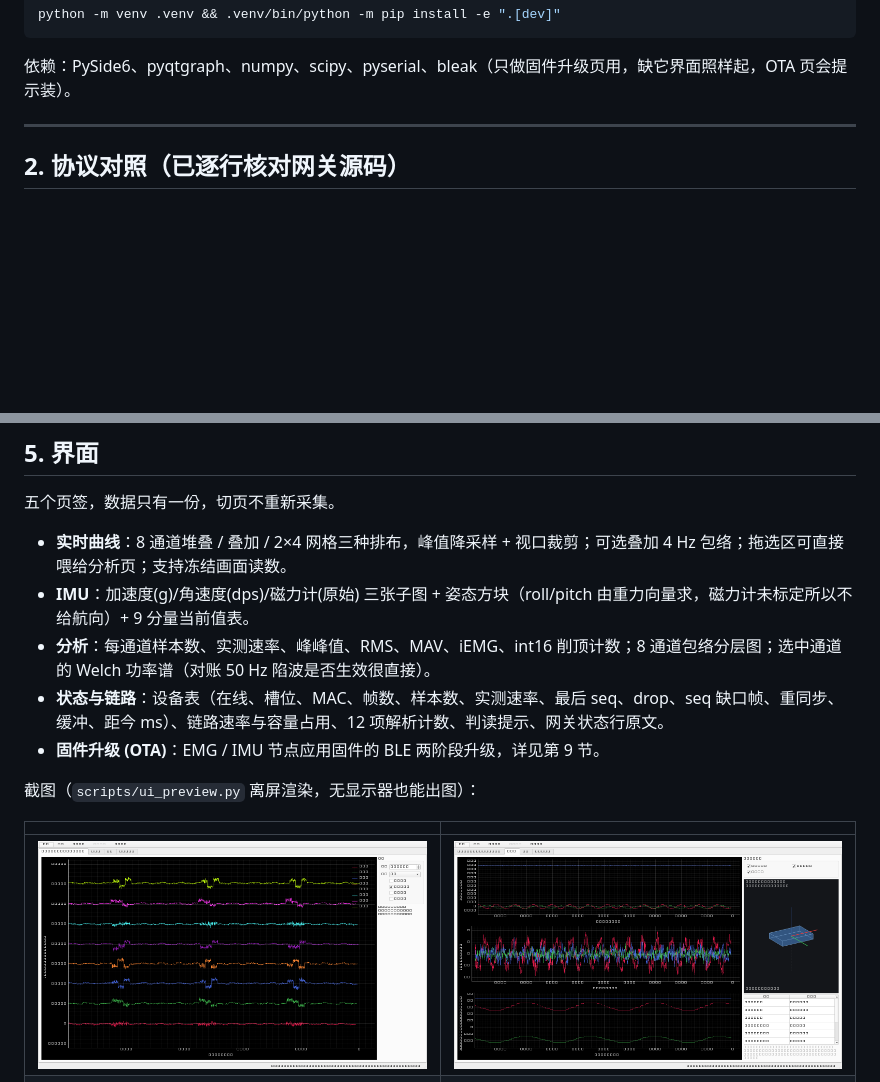
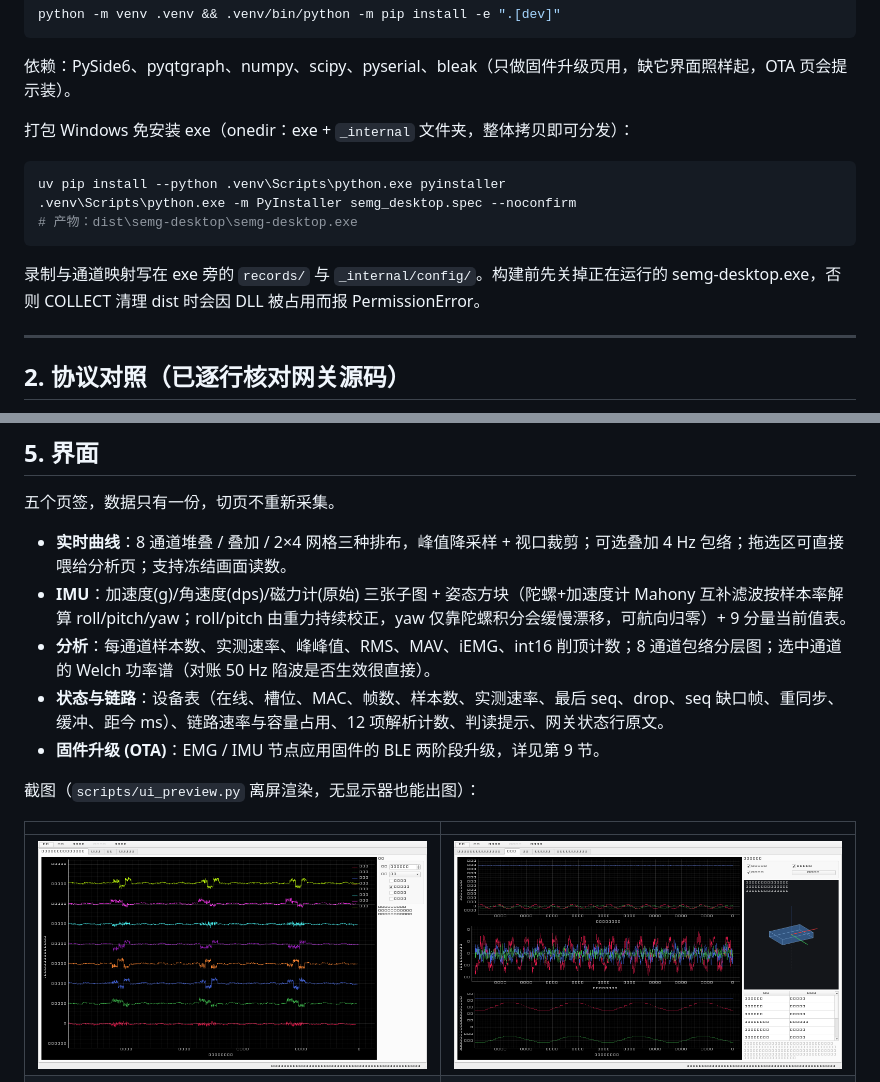
Before and after one commit to XX-PENG/sEMG-APP-DESKTOP-V1.0, a Markdown page: README.md, 2 parts joined by grey strips. Drawn GitHub-style; pictures changed too: docs/screenshots/imu.png; blank space fills up the shorter version.

````diff
--- a/README.md
+++ b/README.md
@@ -38,6 +38,17 @@ python -m venv .venv && .venv/bin/python -m pip install -e ".[dev]"
 ```
 
 依赖：PySide6、pyqtgraph、numpy、scipy、pyserial、bleak（只做固件升级页用，缺它界面照样起，OTA 页会提示装）。
+
+打包 Windows 免安装 exe（onedir：exe + `_internal` 文件夹，整体拷贝即可分发）：
+
+```powershell
+uv pip install --python .venv\Scripts\python.exe pyinstaller
+.venv\Scripts\python.exe -m PyInstaller semg_desktop.spec --noconfirm
+# 产物：dist\semg-desktop\semg-desktop.exe
+```
+
+录制与通道映射写在 exe 旁的 `records/` 与 `_internal/config/`。构建前先关掉正在运行的
+semg-desktop.exe，否则 COLLECT 清理 dist 时会因 DLL 被占用而报 PermissionError。
 
 ---
 
@@ -115,7 +126,7 @@ host_time   = offset + device_time + i × period / n
 五个页签，数据只有一份，切页不重新采集。
 
 - **实时曲线**：8 通道堆叠 / 叠加 / 2×4 网格三种排布，峰值降采样 + 视口裁剪；可选叠加 4 Hz 包络；拖选区可直接喂给分析页；支持冻结画面读数。
-- **IMU**：加速度(g)/角速度(dps)/磁力计(原始) 三张子图 + 姿态方块（roll/pitch 由重力向量求，磁力计未标定所以不给航向）+ 9 分量当前值表。
+- **IMU**：加速度(g)/角速度(dps)/磁力计(原始) 三张子图 + 姿态方块（陀螺+加速度计 Mahony 互补滤波按样本率解算 roll/pitch/yaw；roll/pitch 由重力持续校正，yaw 仅靠陀螺积分会缓慢漂移，可航向归零）+ 9 分量当前值表。
 - **分析**：每通道样本数、实测速率、峰峰值、RMS、MAV、iEMG、int16 削顶计数；8 通道包络分层图；选中通道的 Welch 功率谱（对账 50 Hz 陷波是否生效很直接）。
 - **状态与链路**：设备表（在线、槽位、MAC、帧数、样本数、实测速率、最后 seq、drop、seq 缺口帧、重同步、缓冲、距今 ms）、链路速率与容量占用、12 项解析计数、判读提示、网关状态行原文。
 - **固件升级 (OTA)**：EMG / IMU 节点应用固件的 BLE 两阶段升级，详见第 9 节。
````
Also changed, not shown: 14 other files.
